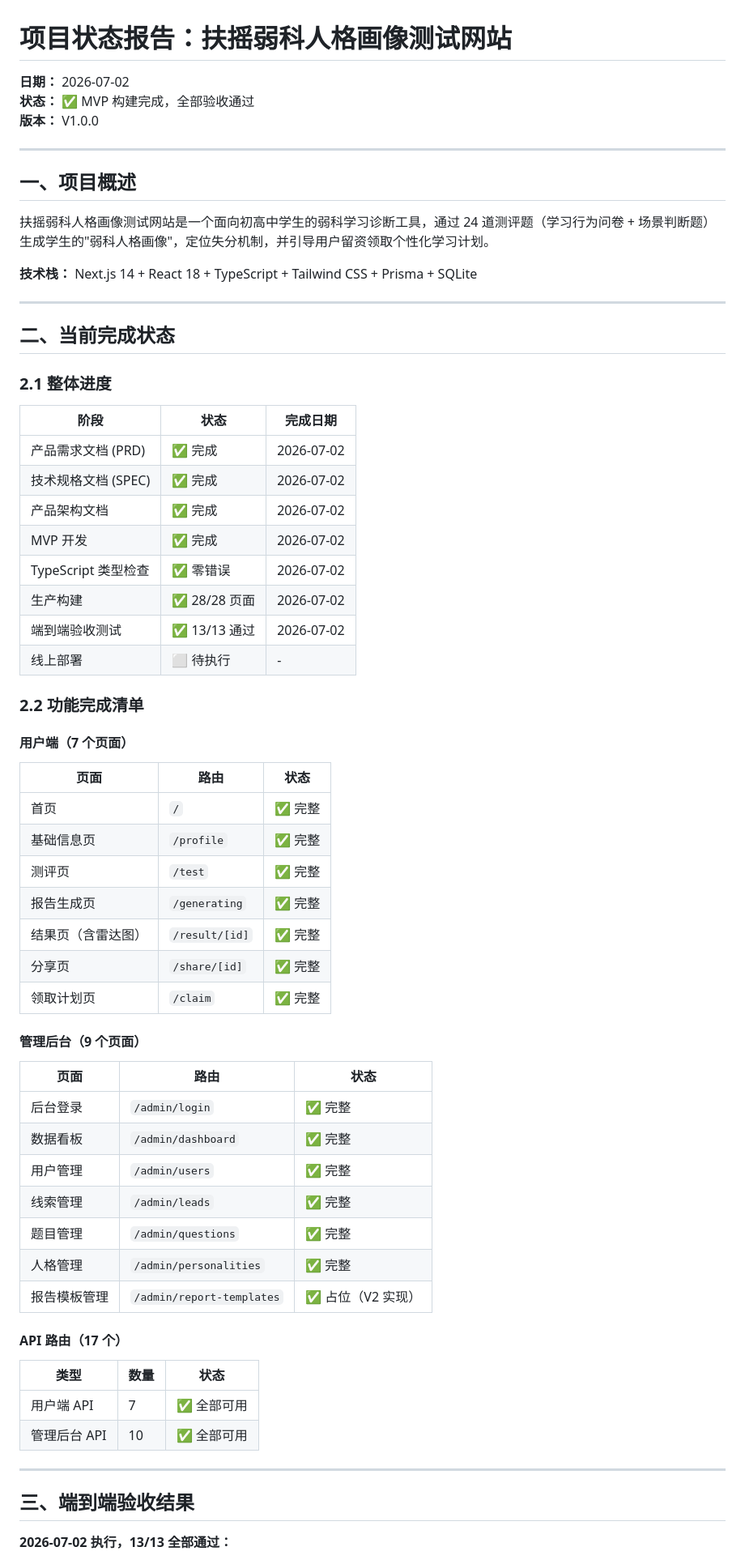
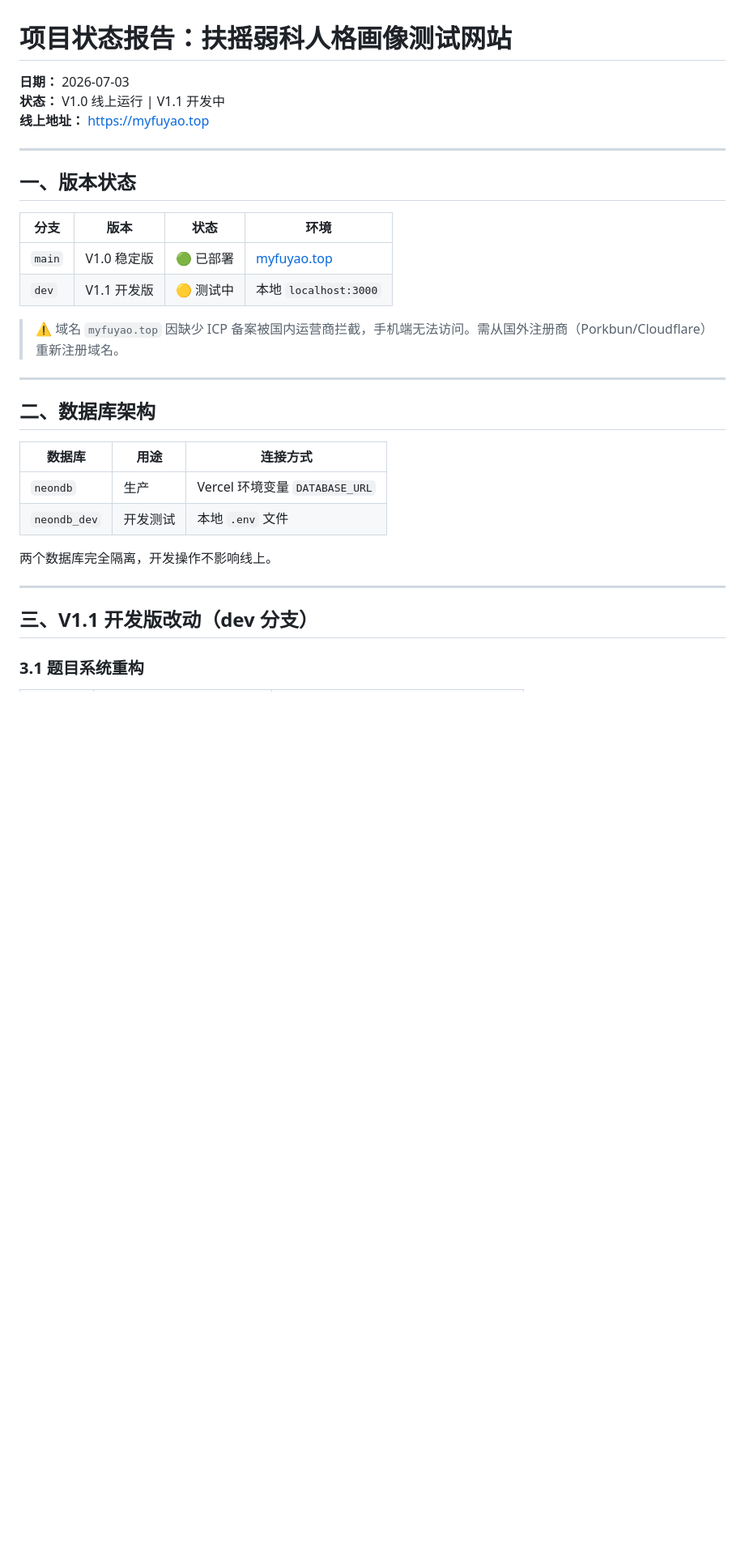
Before and after one commit to xuantuanpham92/test-game, a Markdown page: 项目状态.md, the part around one of its changes. Shown at 81% size. Drawn GitHub-style; blank space fills up the shorter version.

```diff
--- a/项目状态.md
+++ b/项目状态.md
@@ -1,70 +1,34 @@
 # 项目状态报告：扶摇弱科人格画像测试网站
 
-**日期：** 2026-07-02
-**状态：** ✅ MVP 构建完成，全部验收通过
-**版本：** V1.0.0
+**日期：** 2026-07-03
+**状态：** V1.0 线上运行 | V1.1 开发中
+**线上地址：** https://myfuyao.top
 
 ---
 
-## 一、项目概述
+## 一、版本状态
 
-扶摇弱科人格画像测试网站是一个面向初高中学生的弱科学习诊断工具，通过 24 道测评题（学习行为问卷 + 场景判断题）生成学生的"弱科人格画像"，定位失分机制，并引导用户留资领取个性化学习计划。
+| 分支 | 版本 | 状态 | 环境 |
+|------|------|------|------|
+| `main` | V1.0 稳定版 | 🟢 已部署 | [myfuyao.top](https://myfuyao.top) |
+| `dev` | V1.1 开发版 | 🟡 测试中 | 本地 `localhost:3000` |
 
-**技术栈：** Next.js 14 + React 18 + TypeScript + Tailwind CSS + Prisma + SQLite
+> ⚠️ 域名 `myfuyao.top` 因缺少 ICP 备案被国内运营商拦截，手机端无法访问。需从国外注册商（Porkbun/Cloudflare）重新注册域名。
 
 ---
 
-## 二、当前完成状态
+## 二、数据库架构
 
-### 2.1 整体进度
+| 数据库 | 用途 | 连接方式 |
+|--------|------|----------|
+| `neondb` | 生产 | Vercel 环境变量 `DATABASE_URL` |
+| `neondb_dev` | 开发测试 | 本地 `.env` 文件 |
 
-| 阶段 | 状态 | 完成日期 |
-|------|------|----------|
-| 产品需求文档 (PRD) | ✅ 完成 | 2026-07-02 |
-| 技术规格文档 (SPEC) | ✅ 完成 | 2026-07-02 |
-| 产品架构文档 | ✅ 完成 | 2026-07-02 |
-| MVP 开发 | ✅ 完成 | 2026-07-02 |
-| TypeScript 类型检查 | ✅ 零错误 | 2026-07-02 |
-| 生产构建 | ✅ 28/28 页面 | 2026-07-02 |
-| 端到端验收测试 | ✅ 13/13 通过 | 2026-07-02 |
-| 线上部署 | ⬜ 待执行 | - |
-
-### 2.2 功能完成清单
-
-#### 用户端（7 个页面）
-
-| 页面 | 路由 | 状态 |
-|------|------|------|
-| 首页 | `/` | ✅ 完整 |
-| 基础信息页 | `/profile` | ✅ 完整 |
-| 测评页 | `/test` | ✅ 完整 |
-| 报告生成页 | `/generating` | ✅ 完整 |
-| 结果页（含雷达图） | `/result/[id]` | ✅ 完整 |
-| 分享页 | `/share/[id]` | ✅ 完整 |
-| 领取计划页 | `/claim` | ✅ 完整 |
-
-#### 管理后台（9 个页面）
-
-| 页面 | 路由 | 状态 |
-|------|------|------|
-| 后台登录 | `/admin/login` | ✅ 完整 |
-| 数据看板 | `/admin/dashboard` | ✅ 完整 |
-| 用户管理 | `/admin/users` | ✅ 完整 |
-| 线索管理 | `/admin/leads` | ✅ 完整 |
-| 题目管理 | `/admin/questions` | ✅ 完整 |
-| 人格管理 | `/admin/personalities` | ✅ 完整 |
-| 报告模板管理 | `/admin/report-templates` | ✅ 占位（V2 实现） |
-
-#### API 路由（17 个）
-
-| 类型 | 数量 | 状态 |
-|------|------|------|
-| 用户端 API | 7 | ✅ 全部可用 |
-| 管理后台 API | 10 | ✅ 全部可用 |
+两个数据库完全隔离，开发操作不影响线上。
 
 ---
 
-## 三、端到端验收结果
+## 三、V1.1 开发版改动（dev 分支）
 
-**2026-07-02 执行，13/13 全部通过：**
+### 3.1 题目系统重构
 
```
Also changed, not shown: other parts of 项目状态.md (+106 -159 lines).
